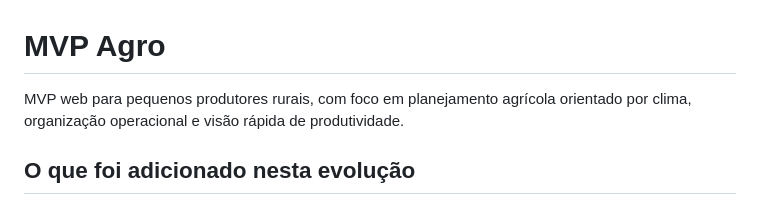
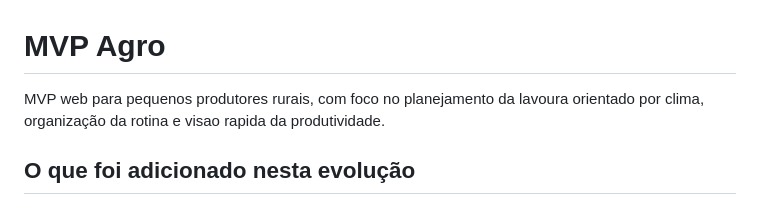
Before and after one commit to vicenteosorioneto/MVP_Agro, a Markdown page: README.md, the part around the change. Rendered like a GitHub page.

Commit message:
fix: correct wording in project description for clarity

```diff
--- a/README.md
+++ b/README.md
@@ -1,6 +1,6 @@
 # MVP Agro
 
-MVP web para pequenos produtores rurais, com foco em planejamento agrícola orientado por clima, organização operacional e visão rápida de produtividade.
+MVP web para pequenos produtores rurais, com foco no planejamento da lavoura orientado por clima, organização da rotina e visao rapida da produtividade.
 
 ## O que foi adicionado nesta evolução
 
```
